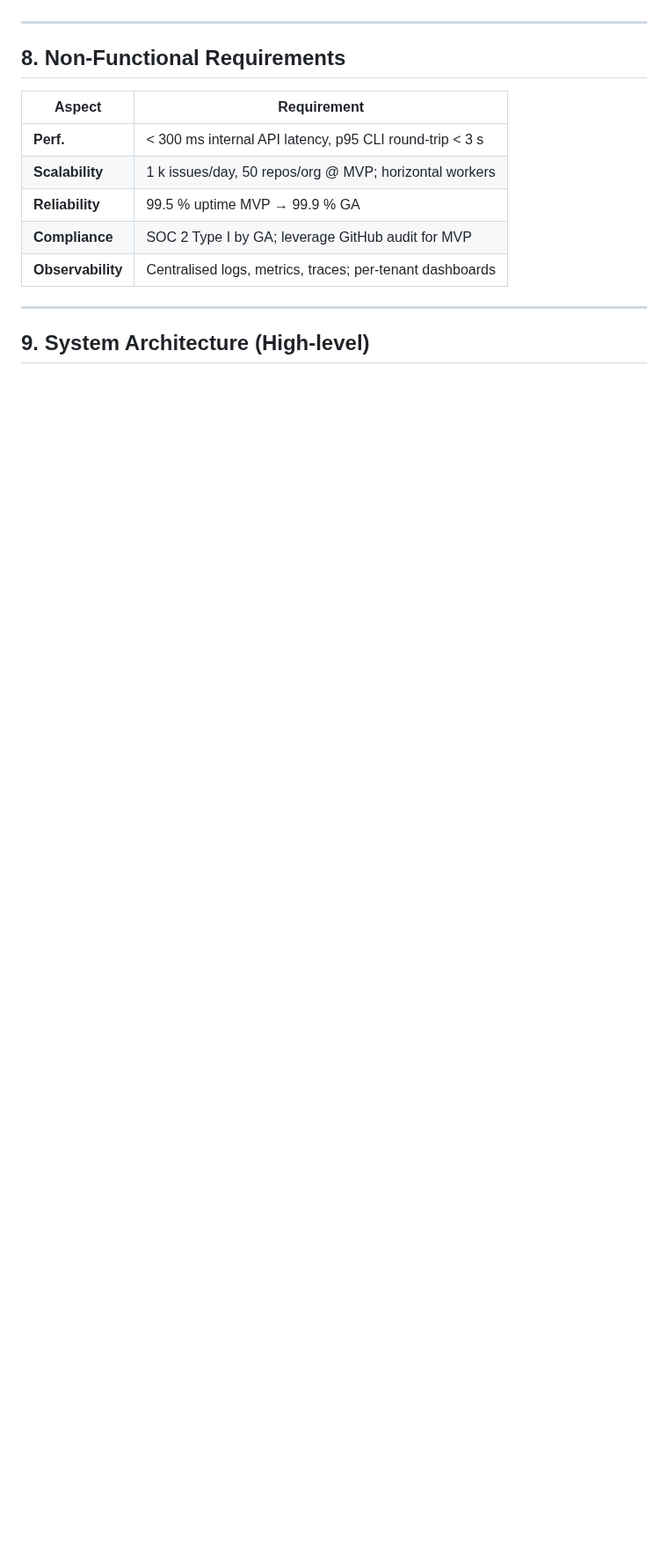
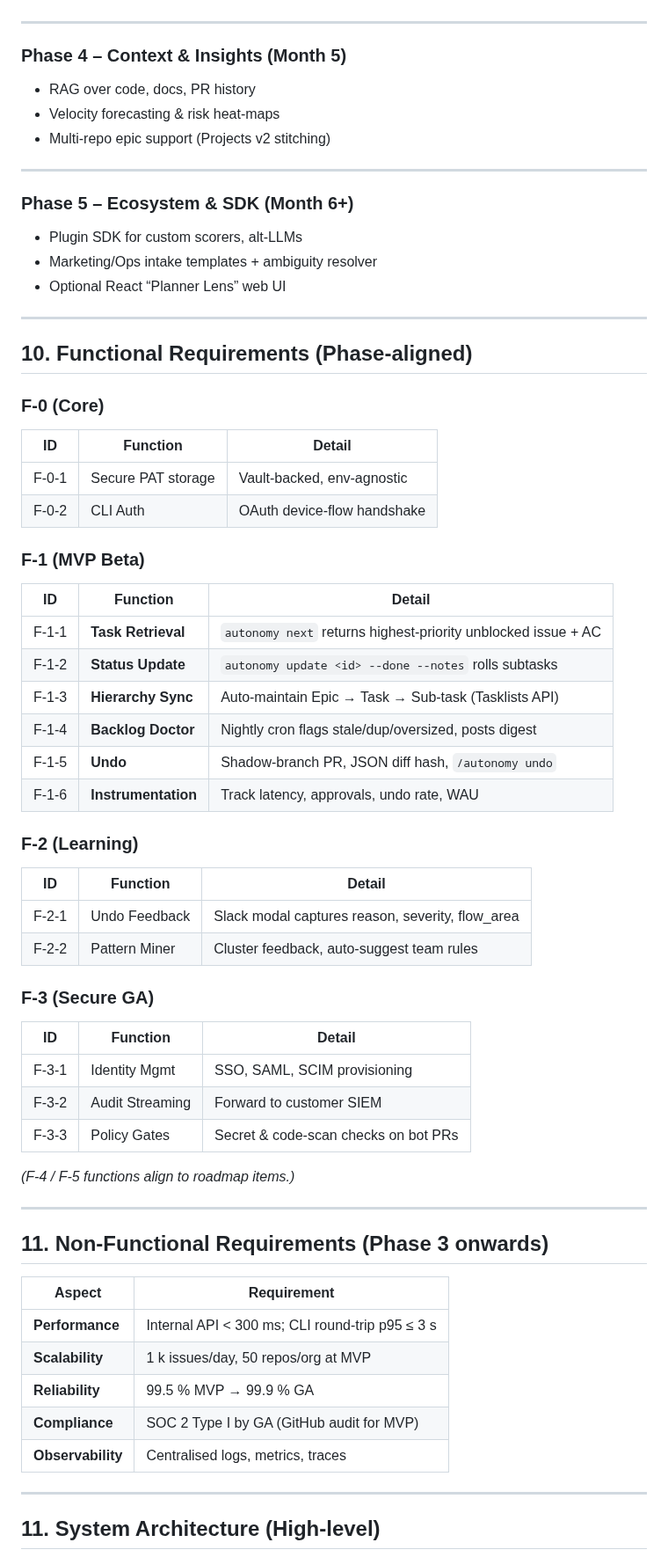
Before and after one commit to mehulbhardwaj/autonomy, a Markdown page: docs/Autonomy_Planning_Agent_PRD.md, the part around one of its changes. Shown at 88% size. Drawn GitHub-style; blank space fills up the shorter version.

````diff
--- a/docs/Autonomy_Planning_Agent_PRD.md
+++ b/docs/Autonomy_Planning_Agent_PRD.md
@@ -110,19 +153,67 @@ Create an **AI-augmented planning layer on top of GitHub** that delivers the spe
 
 ---
 
-## 8. Non-Functional Requirements
-
-| Aspect            | Requirement                                              |
-| ----------------- | -------------------------------------------------------- |
-| **Perf.**         | < 300 ms internal API latency, p95 CLI round-trip < 3 s  |
-| **Scalability**   | 1 k issues/day, 50 repos/org @ MVP; horizontal workers   |
-| **Reliability**   | 99.5 % uptime MVP → 99.9 % GA                            |
-| **Compliance**    | SOC 2 Type I by GA; leverage GitHub audit for MVP        |
-| **Observability** | Centralised logs, metrics, traces; per-tenant dashboards |
+### Phase 4 – Context & Insights (Month 5)
+- RAG over code, docs, PR history
+- Velocity forecasting & risk heat-maps
+- Multi-repo epic support (Projects v2 stitching)
 
 ---
 
-## 9. System Architecture (High-level)
+### Phase 5 – Ecosystem & SDK (Month 6+)
+- Plugin SDK for custom scorers, alt-LLMs
+- Marketing/Ops intake templates + ambiguity resolver
+- Optional React “Planner Lens” web UI
+
+---
+
+## 10. Functional Requirements (Phase-aligned)
+
+### F-0 (Core)
+| ID | Function | Detail |
+|----|----------|--------|
+| F-0-1 | Secure PAT storage | Vault-backed, env-agnostic |
+| F-0-2 | CLI Auth | OAuth device-flow handshake |
+
+### F-1 (MVP Beta)
+| ID | Function | Detail |
+|----|----------|--------|
+| F-1-1 | **Task Retrieval** | `autonomy next` returns highest-priority unblocked issue + AC |
+| F-1-2 | **Status Update** | `autonomy update <id> --done --notes` rolls subtasks |
+| F-1-3 | **Hierarchy Sync** | Auto-maintain Epic → Task → Sub-task (Tasklists API) |
+| F-1-4 | **Backlog Doctor** | Nightly cron flags stale/dup/oversized, posts digest |
+| F-1-5 | **Undo** | Shadow-branch PR, JSON diff hash, `/autonomy undo` |
+| F-1-6 | **Instrumentation** | Track latency, approvals, undo rate, WAU |
+
+### F-2 (Learning)
+| ID | Function | Detail |
+|----|----------|--------|
+| F-2-1 | Undo Feedback | Slack modal captures reason, severity, flow_area |
+| F-2-2 | Pattern Miner | Cluster feedback, auto-suggest team rules |
+
+### F-3 (Secure GA)
+| ID | Function | Detail |
+|----|----------|--------|
+| F-3-1 | Identity Mgmt | SSO, SAML, SCIM provisioning |
+| F-3-2 | Audit Streaming | Forward to customer SIEM |
+| F-3-3 | Policy Gates | Secret & code-scan checks on bot PRs |
+
+*(F-4 / F-5 functions align to roadmap items.)*
+
+---
+
+## 11. Non-Functional Requirements (Phase 3 onwards)
+| Aspect | Requirement |
+|--------|-------------|
+| **Performance** | Internal API < 300 ms; CLI round-trip p95 ≤ 3 s |
+| **Scalability** | 1 k issues/day, 50 repos/org at MVP |
+| **Reliability** | 99.5 % MVP → 99.9 % GA |
+| **Compliance** | SOC 2 Type I by GA (GitHub audit for MVP) |
+| **Observability** | Centralised logs, metrics, traces |
+
+---
+
+## 11. System Architecture (High-level)
 
 ```mermaid
 flowchart LR
````
Also changed, not shown: other parts of docs/Autonomy_Planning_Agent_PRD.md (+106 -63 lines).
